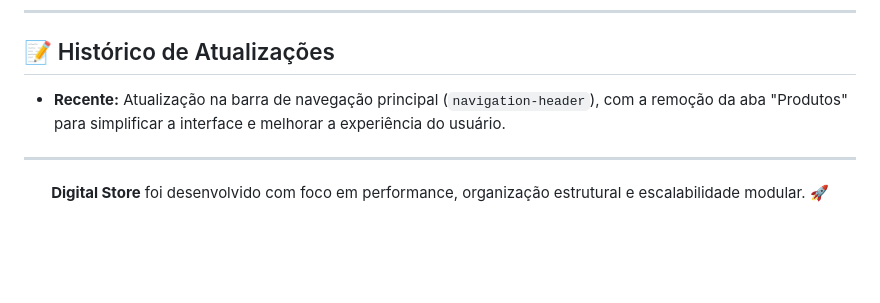
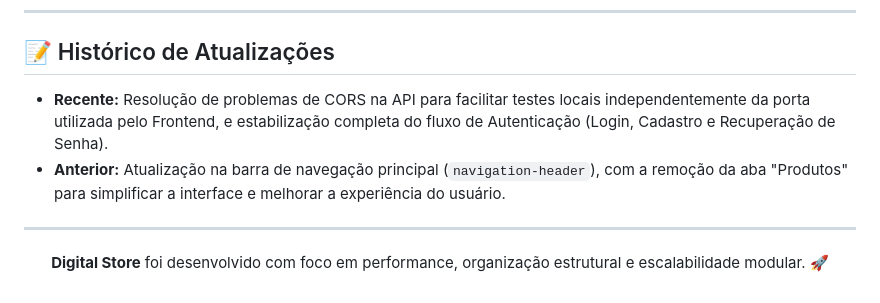
Before and after one commit to YanMalaquias/e-commerce-Digital-Store, a Markdown page: README.md, the part around the change. GitHub-like rendering; blank space fills up the shorter version.

Commit message:
atualizaçao readme.md

```diff
--- a/README.md
+++ b/README.md
@@ -122,7 +122,8 @@ Certifique-se de ter o **[Node.js](https://nodejs.org/)** instalado.
 
 ## 📝 Histórico de Atualizações
 
-*   **Recente:** Atualização na barra de navegação principal (`navigation-header`), com a remoção da aba "Produtos" para simplificar a interface e melhorar a experiência do usuário.
+*   **Recente:** Resolução de problemas de CORS na API para facilitar testes locais independentemente da porta utilizada pelo Frontend, e estabilização completa do fluxo de Autenticação (Login, Cadastro e Recuperação de Senha).
+*   **Anterior:** Atualização na barra de navegação principal (`navigation-header`), com a remoção da aba "Produtos" para simplificar a interface e melhorar a experiência do usuário.
 
 ---
 
```
